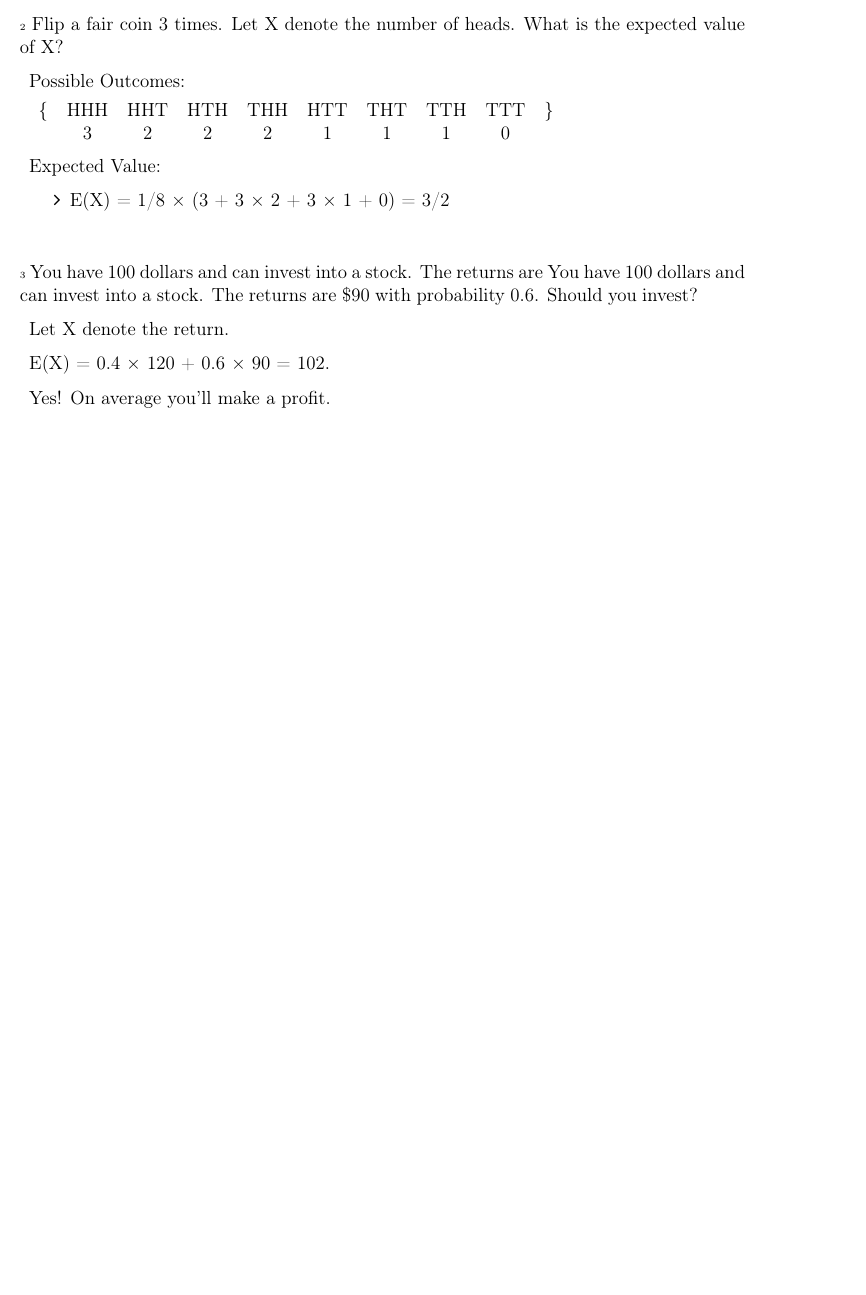
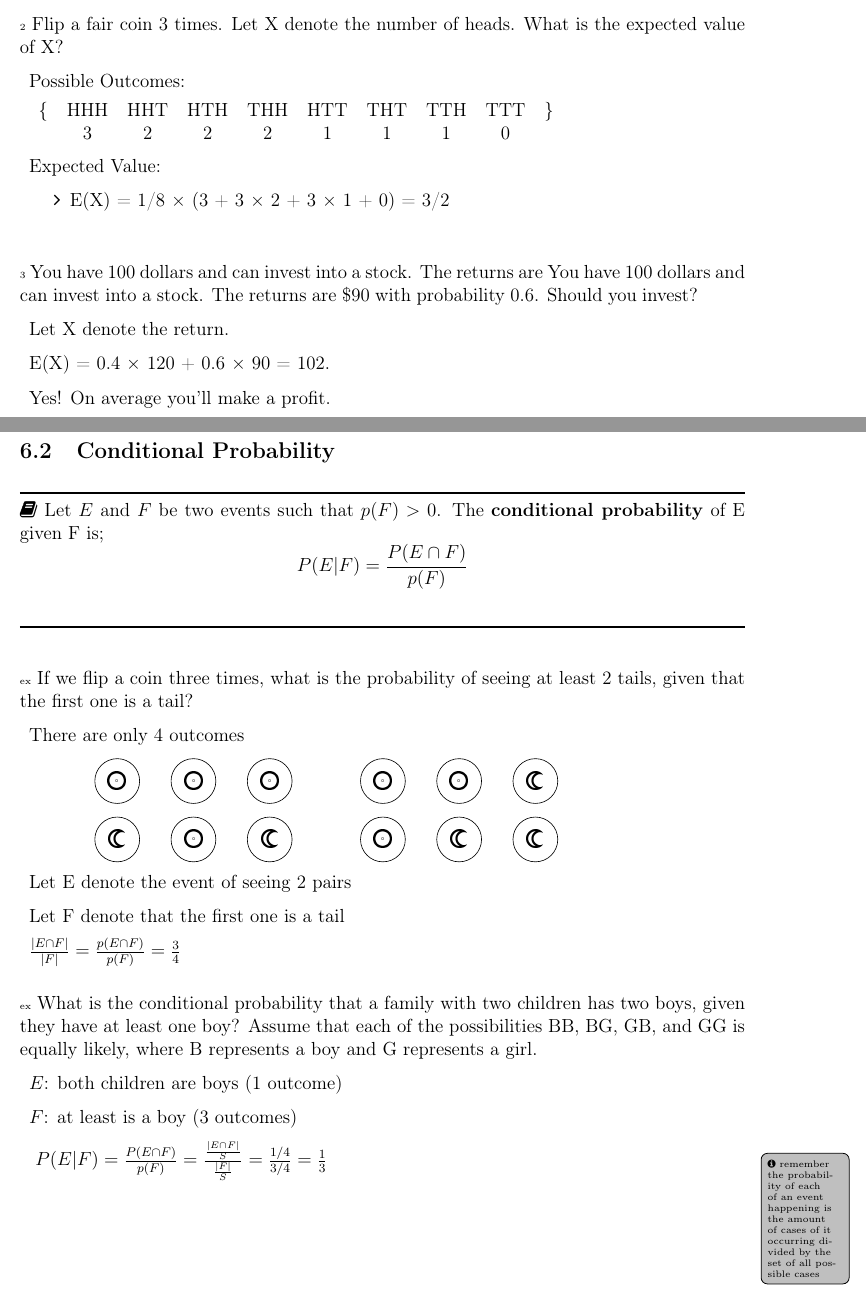
Before and after one commit to antecomp/Discrete, a LaTeX document (Discrete Maths.tex): part of page 90 of 90 before the commit and two parts of pages 90 and 91 of 92 after it, the two joined at a grey line, cut so that both start at the same text, the shorter picture padded with empty space. Compiled offline with pdfLaTeX.

Commit message:
start conditional prob notes.

```diff
--- a/Discrete Maths.tex
+++ b/Discrete Maths.tex
@@ -85,6 +85,16 @@
 	\usepackage[colorlinks=true, urlcolor=blue, linkcolor=violet]{hyperref}
 
 
+	% coin pictures ;)
+	\usepackage{phaistos}
+	\usepackage{tikz}
+	\newcommand*\coin[1]{\tikz[baseline=(char.base)]{
+            \node[shape=circle,draw,inner sep=2pt,minimum size=10mm] (char) {#1};}}
+
+
+	\usepackage{pifont}
+	\DeclareFontFamily{U}{astrosym}{}
+	\DeclareFontShape{U}{astrosym}{m}{n}{<-> astrosym}{}
 
 
 	%%%%%%%%%%%%%%%%%%%%%%%%%%%%%%%%%%%%%%%%%%%%%%%%%%%%%%%%%%%%%%%%%%%%%%%%%%%
@@ -3750,3 +3760,35 @@ The \textbf{expected values} (\textbf{expectation} or \textbf{mean}) of the rand
 	\item Yes! On average you'll make a profit.
 \end{itemize}
 
+\pagebreak
+
+\subsection{Conditional Probability}
+{\horizline
+\faBook \space Let $E$ and $F$ be two events such that $p(F) > 0$. The \textbf{conditional probability} of E given F is; \[P(E|F) = \frac{P(E\cap F)}{p(F)}\] \\
+\horizline}
+
+\exheader[ex] If we flip a coin three times, what is the probability of seeing at least 2 tails, given that the first one is a tail?
+\begin{itemize}[leftmargin=*, label={}]
+	\item There are only 4 outcomes
+	%\coin{\Pisymbol{astrosym}{0}} \quad \coin{\Pisymbol{astrosym}{10}}
+	\begin{itemize}[label={}]
+		\item \quad \ \coin{\Pisymbol{astrosym}{0}} \quad \ \coin{\Pisymbol{astrosym}{0}} \quad \ \coin{\Pisymbol{astrosym}{0}}
+		\quad \quad \quad \ \coin{\Pisymbol{astrosym}{0}} \quad \ \coin{\Pisymbol{astrosym}{0}} \quad \ \coin{\Pisymbol{astrosym}{10}}
+		\item \quad \ \coin{\Pisymbol{astrosym}{10}} \quad \ \coin{\Pisymbol{astrosym}{0}} \quad \ \coin{\Pisymbol{astrosym}{10}}
+		\quad \quad \quad \ \coin{\Pisymbol{astrosym}{0}} \quad \ \coin{\Pisymbol{astrosym}{10}} \quad \ \coin{\Pisymbol{astrosym}{10}}
+	\end{itemize}
+	\item Let E denote the event of seeing 2 pairs
+	\item Let F denote that the first one is a tail
+	\item $\frac{|E \cap F|}{|F|} = \frac{p(E \cap F)}{p(F)} = \frac{3}{4}$
+\end{itemize}
+
+\bigbreak
+
+\exheader[ex] What is the conditional probability that a family with two children has two boys, given they have at least one boy? Assume that each of the possibilities BB, BG, GB, and GG is equally likely, where B represents a boy and G represents a girl.
+\begin{itemize}[leftmargin=*, label={}]
+	\item $E$: both children are boys (1 outcome)
+	\item $F$: at least is a boy (3 outcomes)
+	\item \sidenotenl[remember the probability of each of an event happening is the amount of cases of it occurring divided by the set of all possible cases] $P(E|F) = \frac{P(E\cap F)}{p(F)} = \frac{\frac{|E\cap F|}{S}}{\frac{|F|}{S}} = \frac{1/4}{3/4} = \frac{1}{3}$
+\end{itemize}
+
+\pagebreak
```
Also changed, not shown: Discrete Maths.pdf, Discrete Maths.tex (5 more changed lines), 1 other file.
